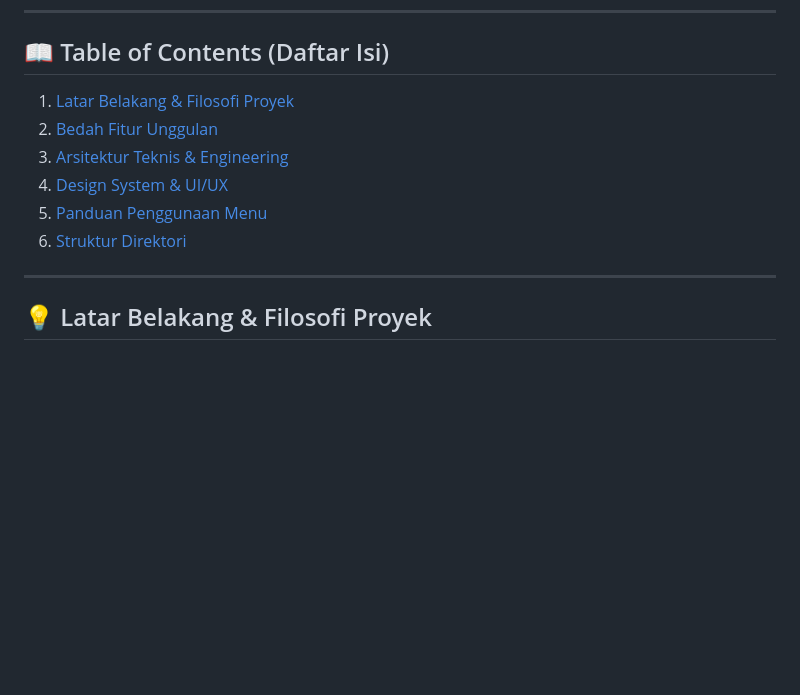
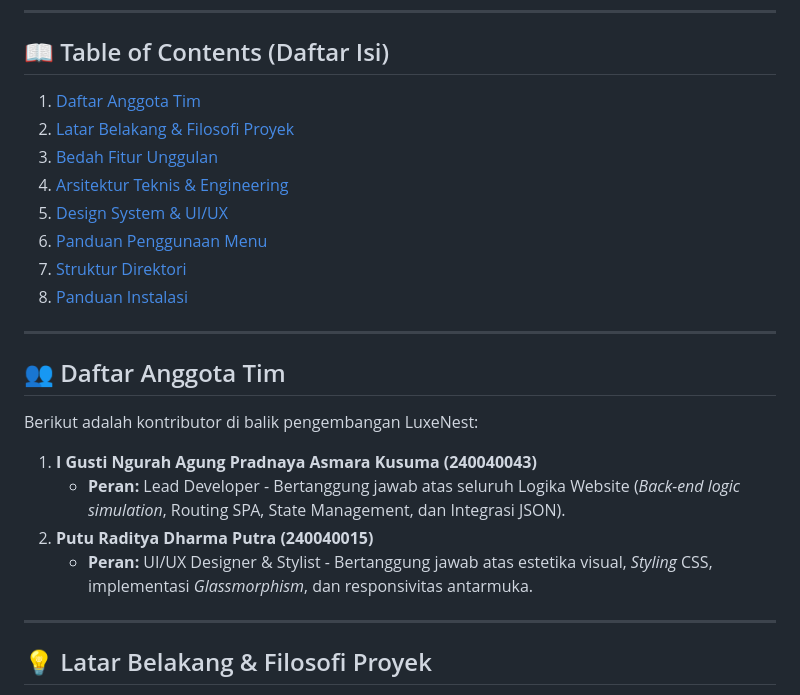
Before and after one commit to alumnicovids/Frontend-Project, a Markdown page: README.md, the part around one of its changes. GitHub-like rendering; blank space fills up the shorter version.

Commit message:
revisi informasi tetang villa web di dalam readme

```diff
--- a/README.md
+++ b/README.md
@@ -12,13 +12,25 @@
 
 ## 📖 Table of Contents (Daftar Isi)
 
-1.  [Latar Belakang & Filosofi Proyek](#-latar-belakang--filosofi-proyek)
-2.  [Bedah Fitur Unggulan](#-bedah-fitur-unggulan)
-3.  [Arsitektur Teknis & Engineering](#-arsitektur-teknis--engineering)
-4.  [Design System & UI/UX](#-design-system--uiux)
-5.  [Panduan Penggunaan Menu](#-panduan-penggunaan-dan-dokumentasi-menu)
-6.  [Struktur Direktori](#-struktur-direktori)
+1.  [Daftar Anggota Tim](#-Daftar-Anggota-Tim)
+2.  [Latar Belakang & Filosofi Proyek](#-latar-belakang--filosofi-proyek)
+3.  [Bedah Fitur Unggulan](#-bedah-fitur-unggulan)
+4.  [Arsitektur Teknis & Engineering](#-arsitektur-teknis--engineering)
+5.  [Design System & UI/UX](#-design-system--uiux)
+6.  [Panduan Penggunaan Menu](#-panduan-penggunaan-dan-dokumentasi-menu)
+7.  [Struktur Direktori](#-struktur-direktori)
+8.  [Panduan Instalasi](#-Instalasi-Web)
 
+---
+
+## 👥 Daftar Anggota Tim
+
+Berikut adalah kontributor di balik pengembangan LuxeNest:
+
+1. **I Gusti Ngurah Agung Pradnaya Asmara Kusuma (240040043)**
+   * **Peran:** Lead Developer - Bertanggung jawab atas seluruh Logika Website (*Back-end logic simulation*, Routing SPA, State Management, dan Integrasi JSON).
+2. **Putu Raditya Dharma Putra (240040015)**
+   * **Peran:** UI/UX Designer & Stylist - Bertanggung jawab atas estetika visual, *Styling* CSS, implementasi *Glassmorphism*, dan responsivitas antarmuka.
 
 ---
 
```
Also changed, not shown: other parts of README.md (+1 -0 lines).
